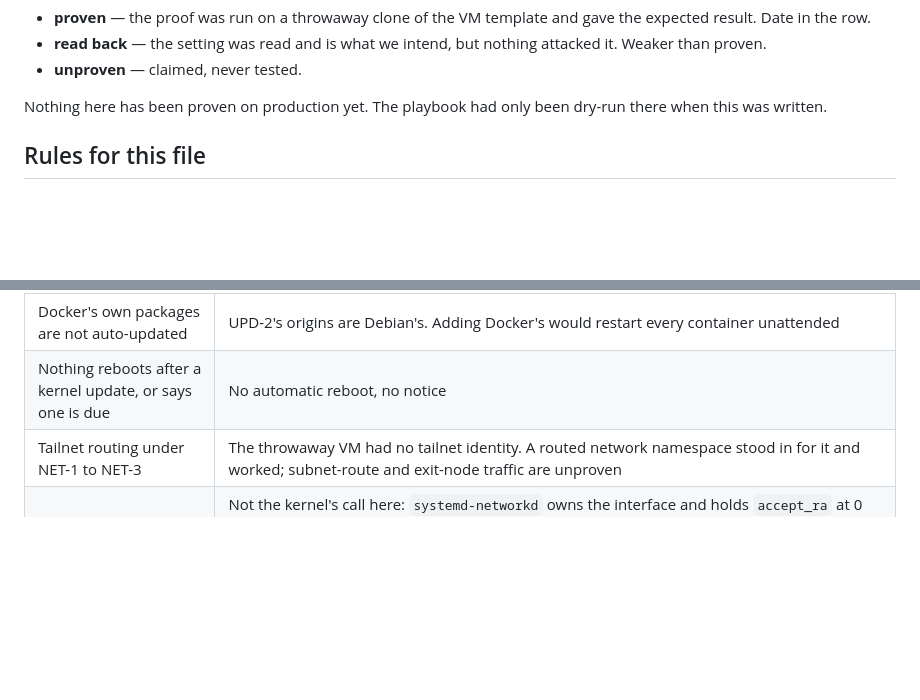
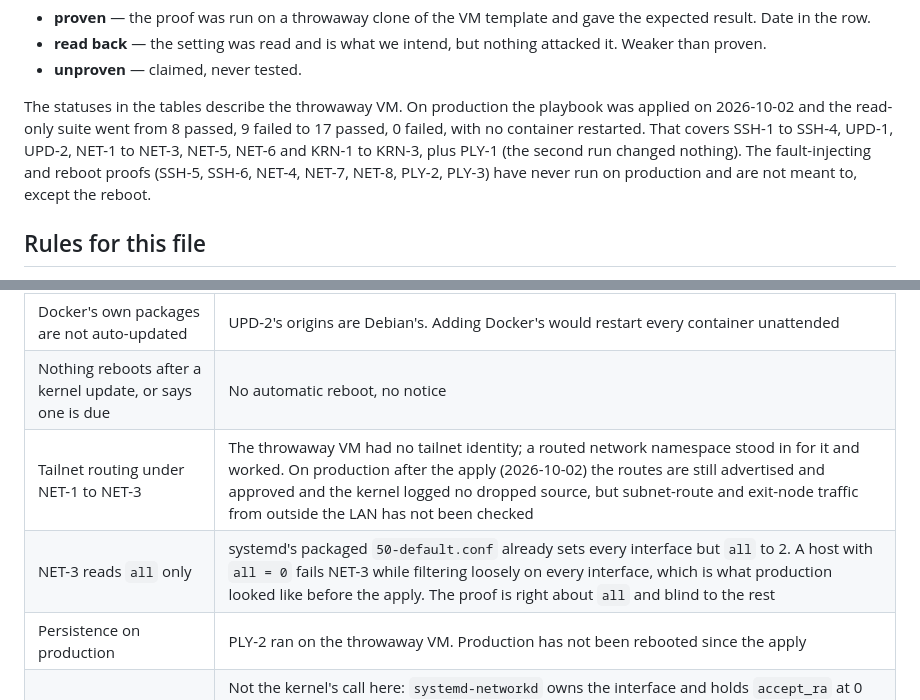
Before and after one commit to randdane/homelab, a Markdown page: docs/security-claims.md, 2 parts joined by grey strips. Drawn GitHub-style; blank space fills up the shorter version.

Commit message:
docs: security claims, what the read-only suite proved on production
Co-Authored-By: Claude Opus 5.5 <noreply@anthropic.com>

```diff
--- a/docs/security-claims.md
+++ b/docs/security-claims.md
@@ -16,8 +16,13 @@ a row says "from another host".
   attacked it. Weaker than proven.
 - **unproven** — claimed, never tested.
 
-Nothing here has been proven on production yet. The playbook had only been
-dry-run there when this was written.
+The statuses in the tables describe the throwaway VM. On production the
+playbook was applied on 2026-10-02 and the read-only suite went from 8 passed,
+9 failed to 17 passed, 0 failed, with no container restarted. That covers
+SSH-1 to SSH-4, UPD-1, UPD-2, NET-1 to NET-3, NET-5, NET-6 and KRN-1 to KRN-3,
+plus PLY-1 (the second run changed nothing). The fault-injecting and reboot
+proofs (SSH-5, SSH-6, NET-4, NET-7, NET-8, PLY-2, PLY-3) have never run on
+production and are not meant to, except the reboot.
 
 ## Rules for this file
 
@@ -93,7 +98,9 @@ story. Each becomes a claim when something enforces it.
 | A `Match` block can re-enable a setting per user | SSH-5 reads global values only. A `Match User` block with `X11Forwarding yes` parsed and took effect in testing |
 | Docker's own packages are not auto-updated | UPD-2's origins are Debian's. Adding Docker's would restart every container unattended |
 | Nothing reboots after a kernel update, or says one is due | No automatic reboot, no notice |
-| Tailnet routing under NET-1 to NET-3 | The throwaway VM had no tailnet identity. A routed network namespace stood in for it and worked; subnet-route and exit-node traffic are unproven |
+| Tailnet routing under NET-1 to NET-3 | The throwaway VM had no tailnet identity; a routed network namespace stood in for it and worked. On production after the apply (2026-10-02) the routes are still advertised and approved and the kernel logged no dropped source, but subnet-route and exit-node traffic from outside the LAN has not been checked |
+| NET-3 reads `all` only | systemd's packaged `50-default.conf` already sets every interface but `all` to 2. A host with `all = 0` fails NET-3 while filtering loosely on every interface, which is what production looked like before the apply. The proof is right about `all` and blind to the rest |
+| Persistence on production | PLY-2 ran on the throwaway VM. Production has not been rebooted since the apply |
 | IPv6 router advertisements with forwarding on | Not the kernel's call here: `systemd-networkd` owns the interface and holds `accept_ra` at 0 with forwarding on *or* off (measured 2026-10-02), handling advertisements itself. So `accept_ra = 2` would change nothing. networkd does still accept them with forwarding on: a test advertiser on a networkd-managed interface gave it an address and a default route. That was a stand-in interface under this VM's own config; the real LAN hands out no global IPv6 address, so the production path is unproven |
 | Forwarded IPv6 is not filtered | Forwarding is on (NET-6) and there are no ip6tables rules. Part of the missing firewall, but worth its own line: the VM will route v6 for anyone who can send it a packet |
 | The installer script, apt key and cloud image are fetched unpinned | In `ansible/homelab-vm.yml`, not the hardening playbook |
```
